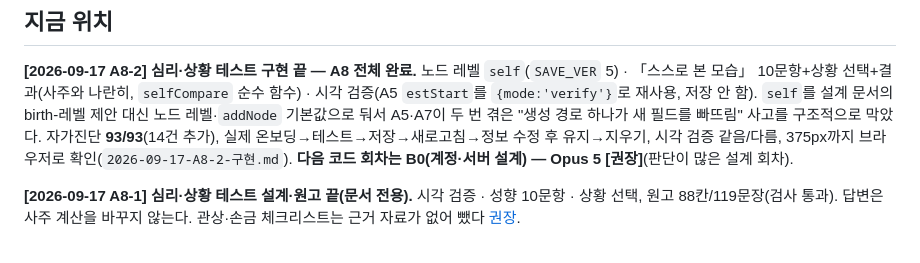
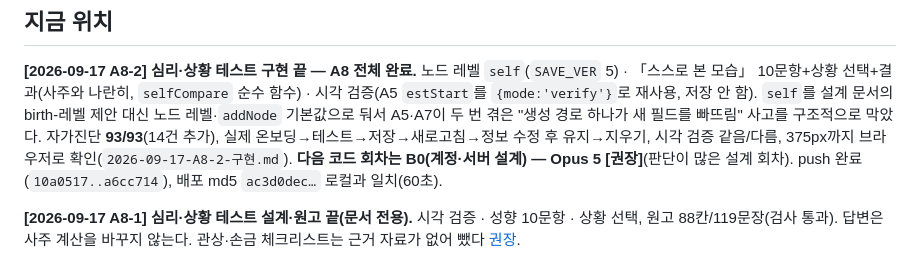
Before and after one commit to shyquisyz/group-saju, a Markdown page: docs/현황.md, the part around the change. Drawn GitHub-style.

Commit message:
현황에 A8-2 push·배포 확인 반영 (a6cc714, 배포 md5 60초 일치)
Co-Authored-By: Claude Sonnet 5 <noreply@anthropic.com>

```diff
--- a/docs/현황.md
+++ b/docs/현황.md
@@ -24,6 +24,7 @@
 구조적으로 막았다. 자가진단 **93/93**(14건 추가), 실제 온보딩→테스트→저장→새로고침→정보 수정 후
 유지→지우기, 시각 검증 같음/다름, 375px까지 브라우저로 확인(`2026-09-17-A8-2-구현.md`).
 **다음 코드 회차는 B0(계정·서버 설계) — Opus 5 [권장]**(판단이 많은 설계 회차).
+push 완료(`10a0517..a6cc714`), 배포 md5 `ac3d0dec…` 로컬과 일치(60초).
 
 **[2026-09-17 A8-1] 심리·상황 테스트 설계·원고 끝(문서 전용).** 시각 검증 · 성향 10문항 · 상황 선택,
 원고 88칸/119문장(검사 통과). 답변은 사주 계산을 바꾸지 않는다. 관상·손금 체크리스트는 근거 자료가
```
